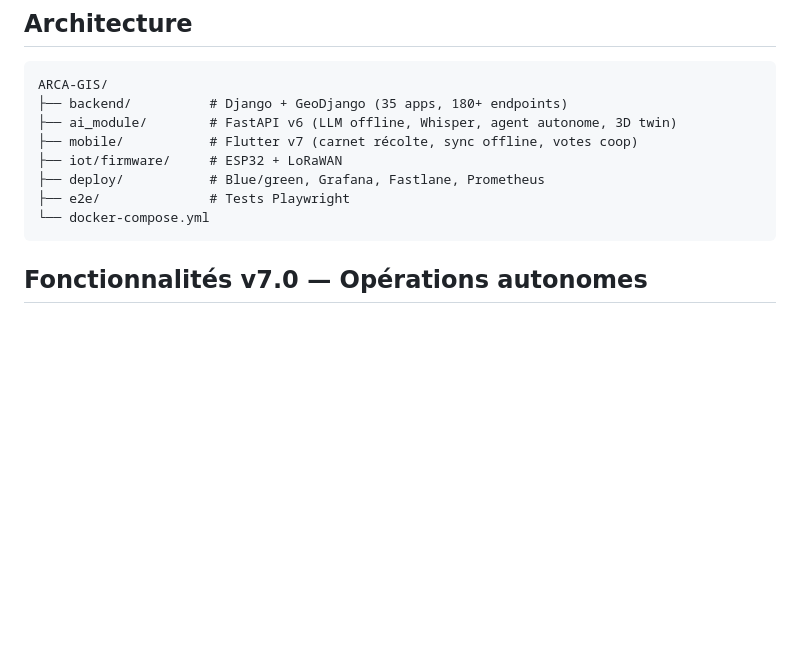
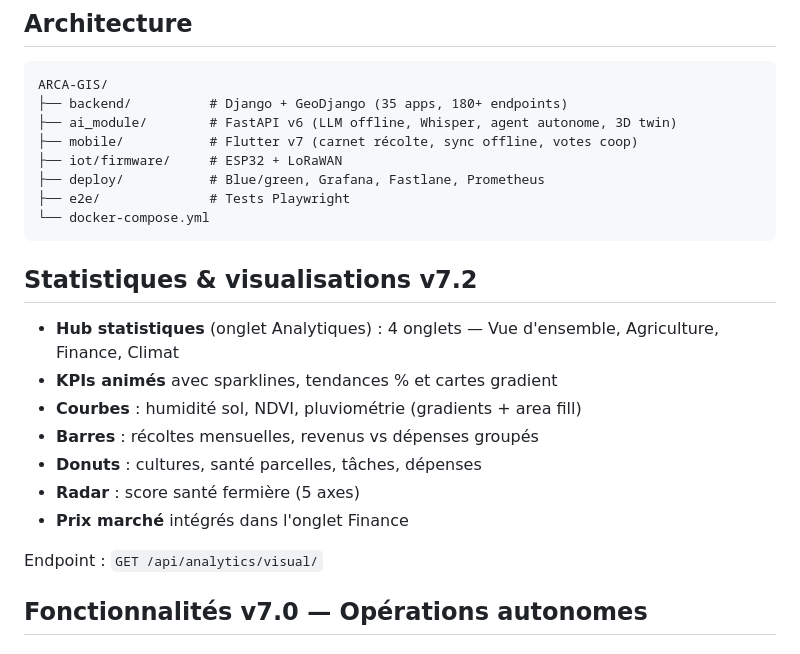
Before and after one commit to MaximeKELI/ARCA-GIS-, a Markdown page: README.md, the part around the change. GitHub-like rendering; blank space fills up the shorter version.

Commit message:
All coders

````diff
--- a/README.md
+++ b/README.md
@@ -14,6 +14,18 @@ ARCA-GIS/
 ├── e2e/              # Tests Playwright
 └── docker-compose.yml
 ```
+
+## Statistiques & visualisations v7.2
+
+- **Hub statistiques** (onglet Analytiques) : 4 onglets — Vue d'ensemble, Agriculture, Finance, Climat
+- **KPIs animés** avec sparklines, tendances % et cartes gradient
+- **Courbes** : humidité sol, NDVI, pluviométrie (gradients + area fill)
+- **Barres** : récoltes mensuelles, revenus vs dépenses groupés
+- **Donuts** : cultures, santé parcelles, tâches, dépenses
+- **Radar** : score santé fermière (5 axes)
+- **Prix marché** intégrés dans l'onglet Finance
+
+Endpoint : `GET /api/analytics/visual/`
 
 ## Fonctionnalités v7.0 — Opérations autonomes
 
````
